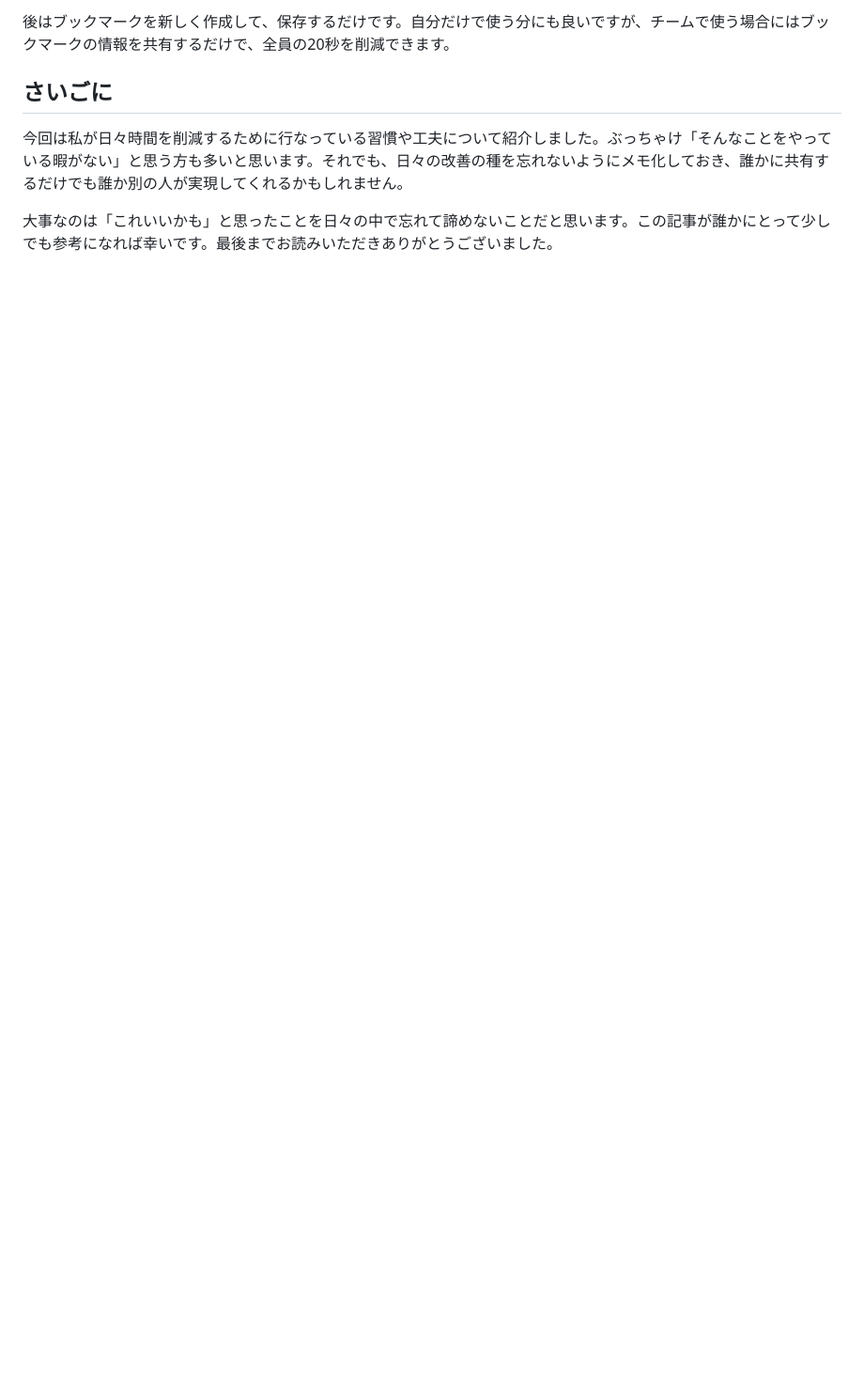
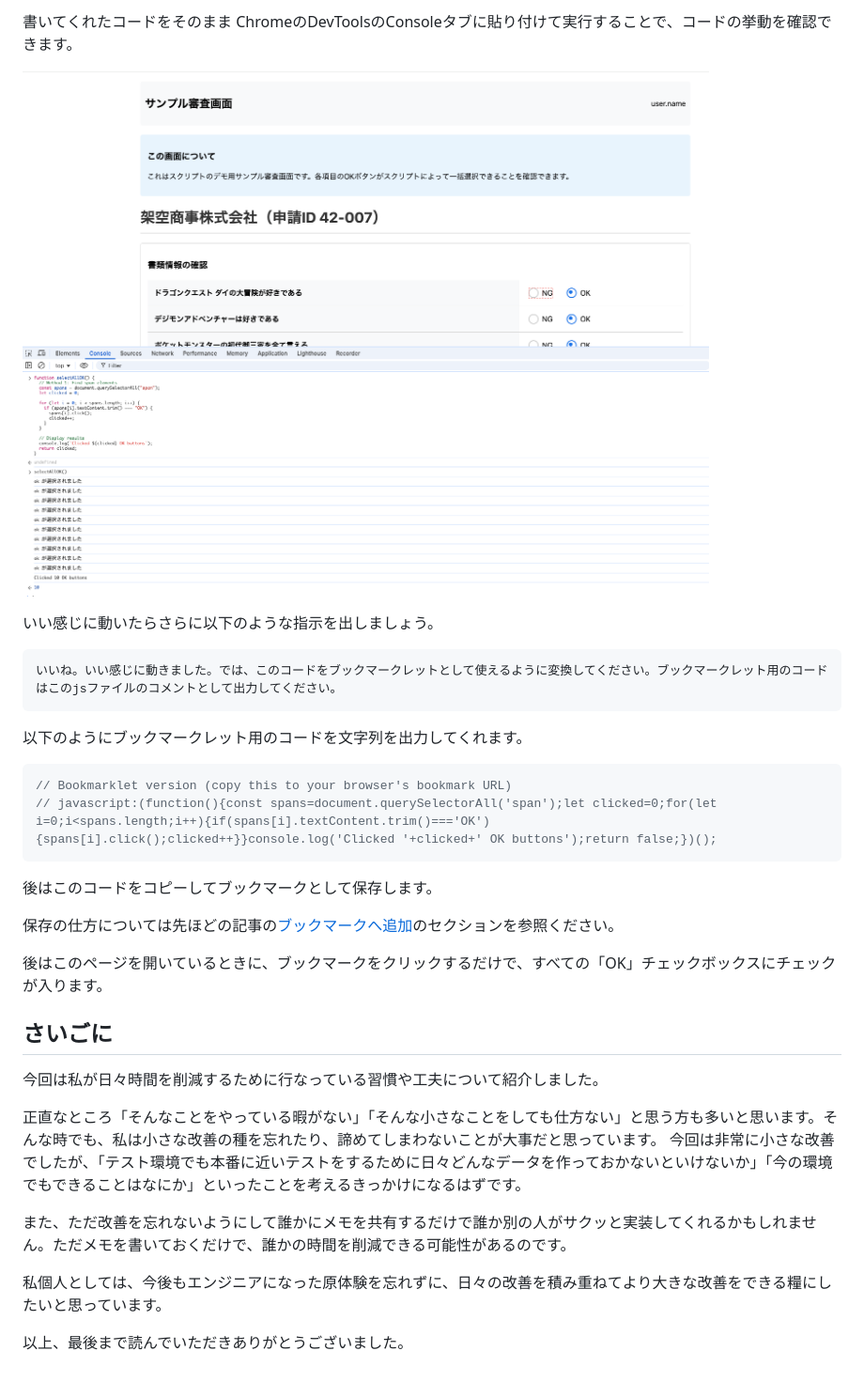
Before and after one commit to bun913/zenn_articlies, a Markdown page: articles/e42fa03847dcd1.md, the part around the change printed below. Shown: that part at 94% size. Drawn GitHub-style; pictures changed too: images/soloDevOps/sample_devtools_console.png (added); blank space fills up the shorter version.

````diff
--- a/articles/e42fa03847dcd1.md
+++ b/articles/e42fa03847dcd1.md
@@ -220,8 +238,36 @@ TODO: DevToolsのElementsタブを開いて、操作したい要素を右クリ
 
-後はブックマークを新しく作成して、保存するだけです。自分だけで使う分にも良いですが、チームで使う場合にはブックマークの情報を共有するだけで、全員の20秒を削減できます。
+書いてくれたコードをそのまま ChromeのDevToolsのConsoleタブに貼り付けて実行することで、コードの挙動を確認できます。
+
+![devtools-console](/images/soloDevOps/sample_devtools_console.png)
+
+いい感じに動いたらさらに以下のような指示を出しましょう。
+
+```
+いいね。いい感じに動きました。では、このコードをブックマークレットとして使えるように変換してください。ブックマークレット用のコードはこのjsファイルのコメントとして出力してください。
+```
+
+以下のようにブックマークレット用のコードを文字列を出力してくれます。
+
+```javascript
+// Bookmarklet version (copy this to your browser's bookmark URL)
+// javascript:(function(){const spans=document.querySelectorAll('span');let clicked=0;for(let i=0;i<spans.length;i++){if(spans[i].textContent.trim()==='OK'){spans[i].click();clicked++}}console.log('Clicked '+clicked+' OK buttons');return false;})();
+```
+
+後はこのコードをコピーしてブックマークとして保存します。
+
+保存の仕方については先ほどの記事の[ブックマークへ追加](https://zenn.dev/ymmt1089/articles/20220415_bookmarklet#%E3%83%96%E3%83%83%E3%82%AF%E3%83%9E%E3%83%BC%E3%82%AF%E3%81%B8%E8%BF%BD%E5%8A%A0)のセクションを参照ください。
+
+後はこのページを開いているときに、ブックマークをクリックするだけで、すべての「OK」チェックボックスにチェックが入ります。
 
 ## さいごに
 
-今回は私が日々時間を削減するために行なっている習慣や工夫について紹介しました。ぶっちゃけ「そんなことをやっている暇がない」と思う方も多いと思います。それでも、日々の改善の種を忘れないようにメモ化しておき、誰かに共有するだけでも誰か別の人が実現してくれるかもしれません。
+今回は私が日々時間を削減するために行なっている習慣や工夫について紹介しました。
 
-大事なのは「これいいかも」と思ったことを日々の中で忘れて諦めないことだと思います。この記事が誰かにとって少しでも参考になれば幸いです。最後までお読みいただきありがとうございました。
+正直なところ「そんなことをやっている暇がない」「そんな小さなことをしても仕方ない」と思う方も多いと思います。そんな時でも、私は小さな改善の種を忘れたり、諦めてしまわないことが大事だと思っています。
+今回は非常に小さな改善でしたが、「テスト環境でも本番に近いテストをするために日々どんなデータを作っておかないといけないか」「今の環境でもできることはなにか」といったことを考えるきっかけになるはずです。
+
+また、ただ改善を忘れないようにして誰かにメモを共有するだけで誰か別の人がサクッと実装してくれるかもしれません。ただメモを書いておくだけで、誰かの時間を削減できる可能性があるのです。
+
+私個人としては、今後もエンジニアになった原体験を忘れずに、日々の改善を積み重ねてより大きな改善をできる糧にしたいと思っています。
+
+以上、最後まで読んでいただきありがとうございました。
````
Also changed, not shown: other parts of articles/e42fa03847dcd1.md (+54 -36 lines), images/soloDevOps/sample_devtools.png (added), images/soloDevOps/sample_examination.png (added), images/soloDevOps/sample_vscode_agent.png (added).
